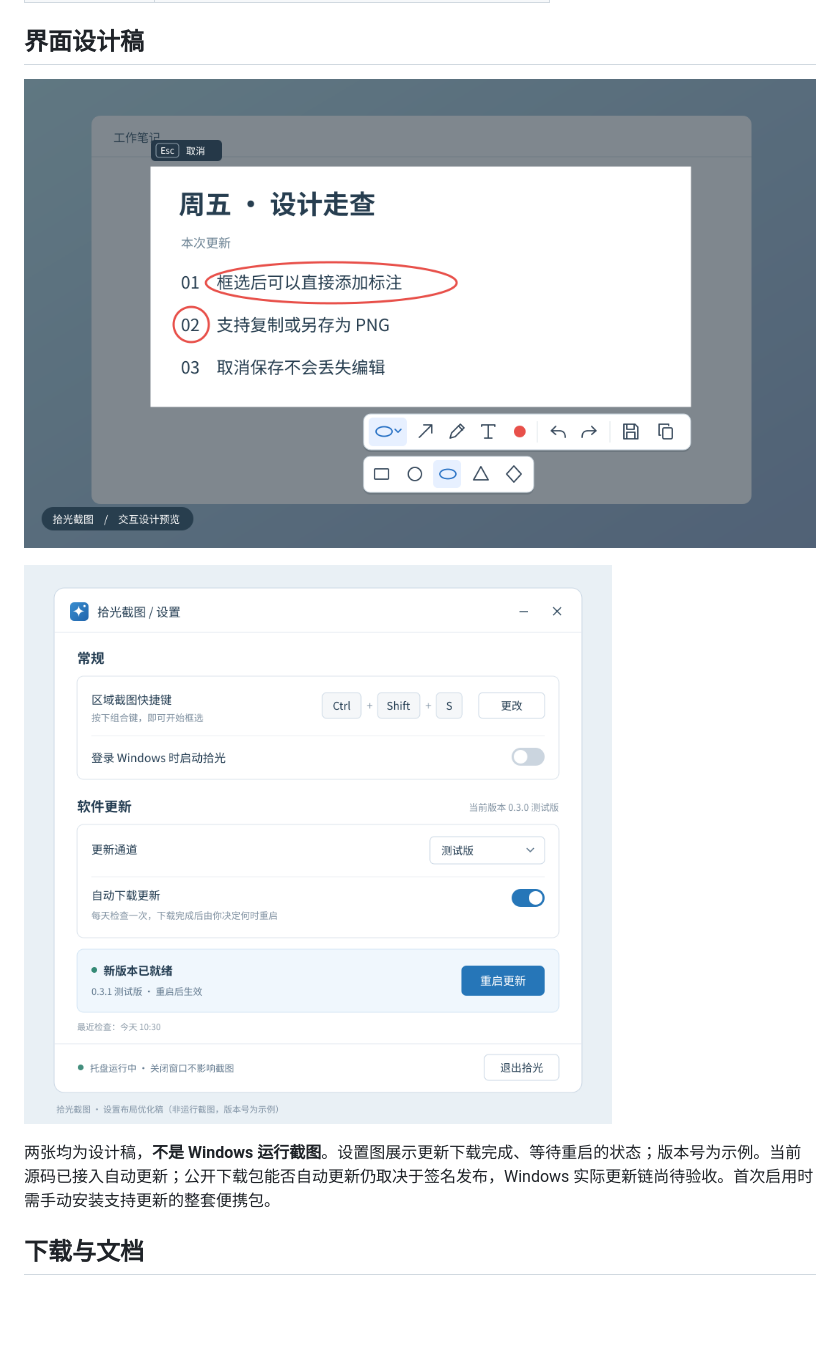
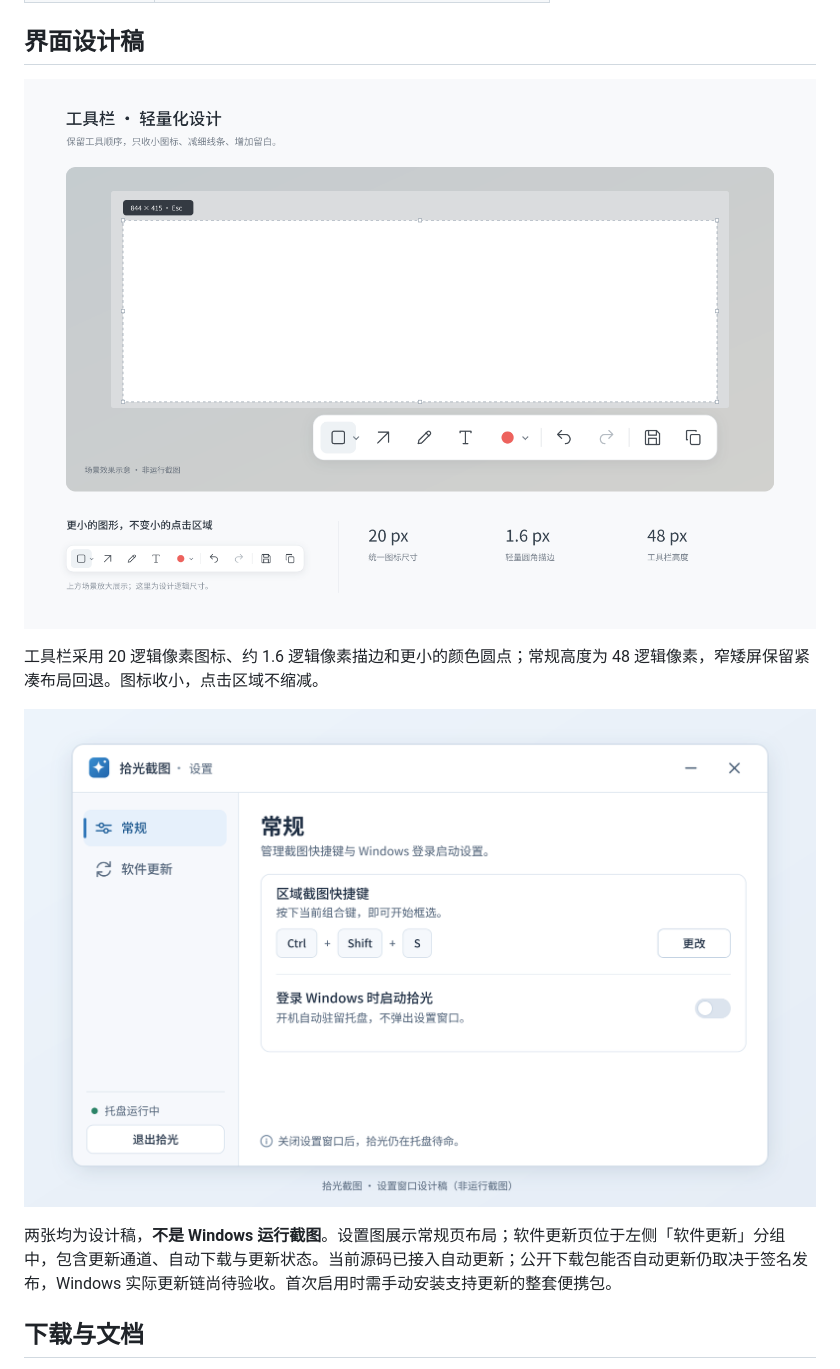
Before and after one commit to ToolDream/shiguang, a Markdown page: README.md, the part around one of its changes. Rendered like a GitHub page; pictures changed too: docs/images/annotation.png, docs/images/settings.png; blank space fills up the shorter version.

Commit message:
重设计设置窗口标题栏并更新 README 界面图

```diff
--- a/README.md
+++ b/README.md
@@ -39,7 +39,9 @@
 
-![设置窗口设计稿：光点图标、常规与软件更新分组，包含更新通道、自动下载开关和「重启更新」按钮](docs/images/settings.png)
+工具栏采用 20 逻辑像素图标、约 1.6 逻辑像素描边和更小的颜色圆点；常规高度为 48 逻辑像素，窄矮屏保留紧凑布局回退。图标收小，点击区域不缩减。
 
-两张均为设计稿，**不是 Windows 运行截图**。设置图展示更新下载完成、等待重启的状态；版本号为示例。当前源码已接入自动更新；公开下载包能否自动更新仍取决于签名发布，Windows 实际更新链尚待验收。首次启用时需手动安装支持更新的整套便携包。
+![设置窗口设计稿：横贯顶部的统一标题栏含光点图标与「拾光截图 · 设置」，左侧为「常规」「软件更新」导航与托盘状态，右侧展示常规页的快捷键与登录启动设置](docs/images/settings.png)
+
+两张均为设计稿，**不是 Windows 运行截图**。设置图展示常规页布局；软件更新页位于左侧「软件更新」分组中，包含更新通道、自动下载与更新状态。当前源码已接入自动更新；公开下载包能否自动更新仍取决于签名发布，Windows 实际更新链尚待验收。首次启用时需手动安装支持更新的整套便携包。
 
 ## 下载与文档
 
```
Also changed, not shown: other parts of README.md (+1 -1 lines), 7 other files.
